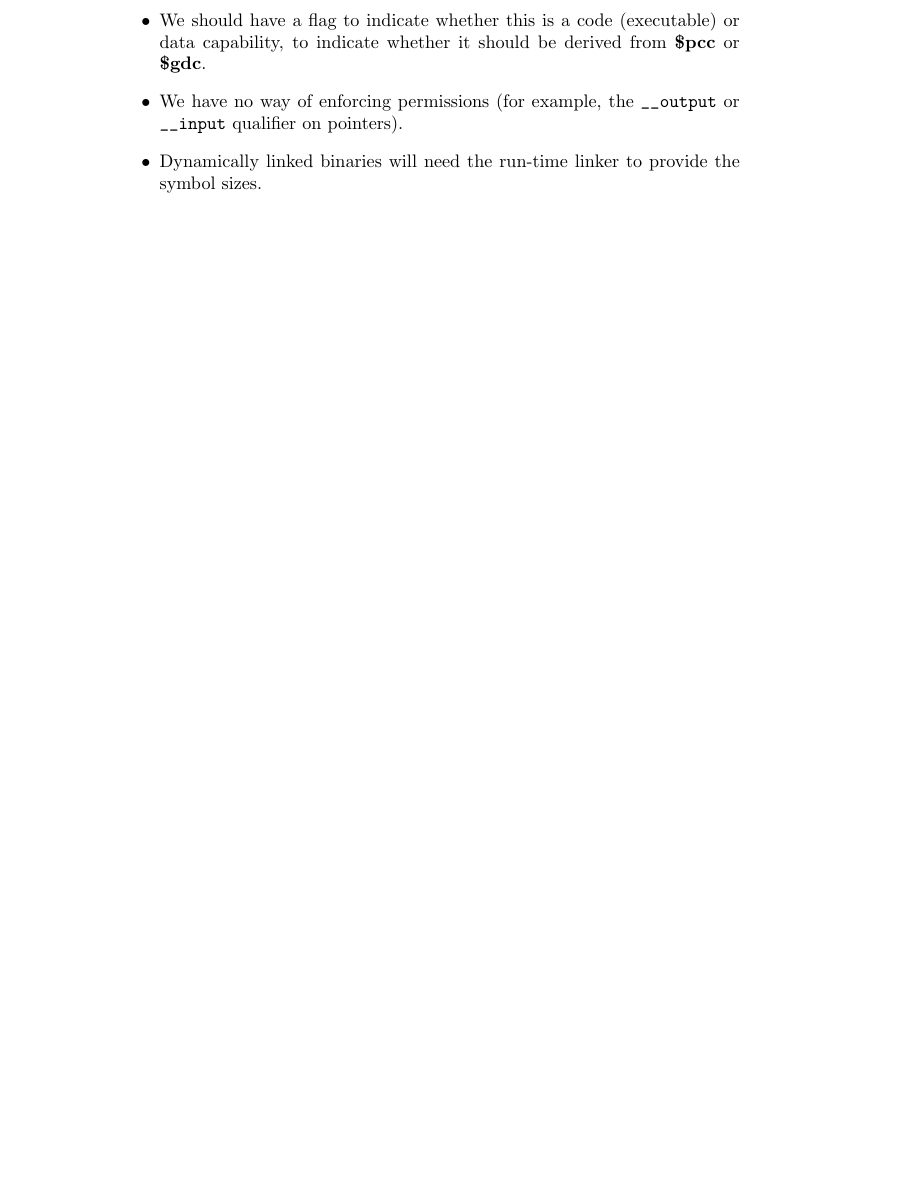
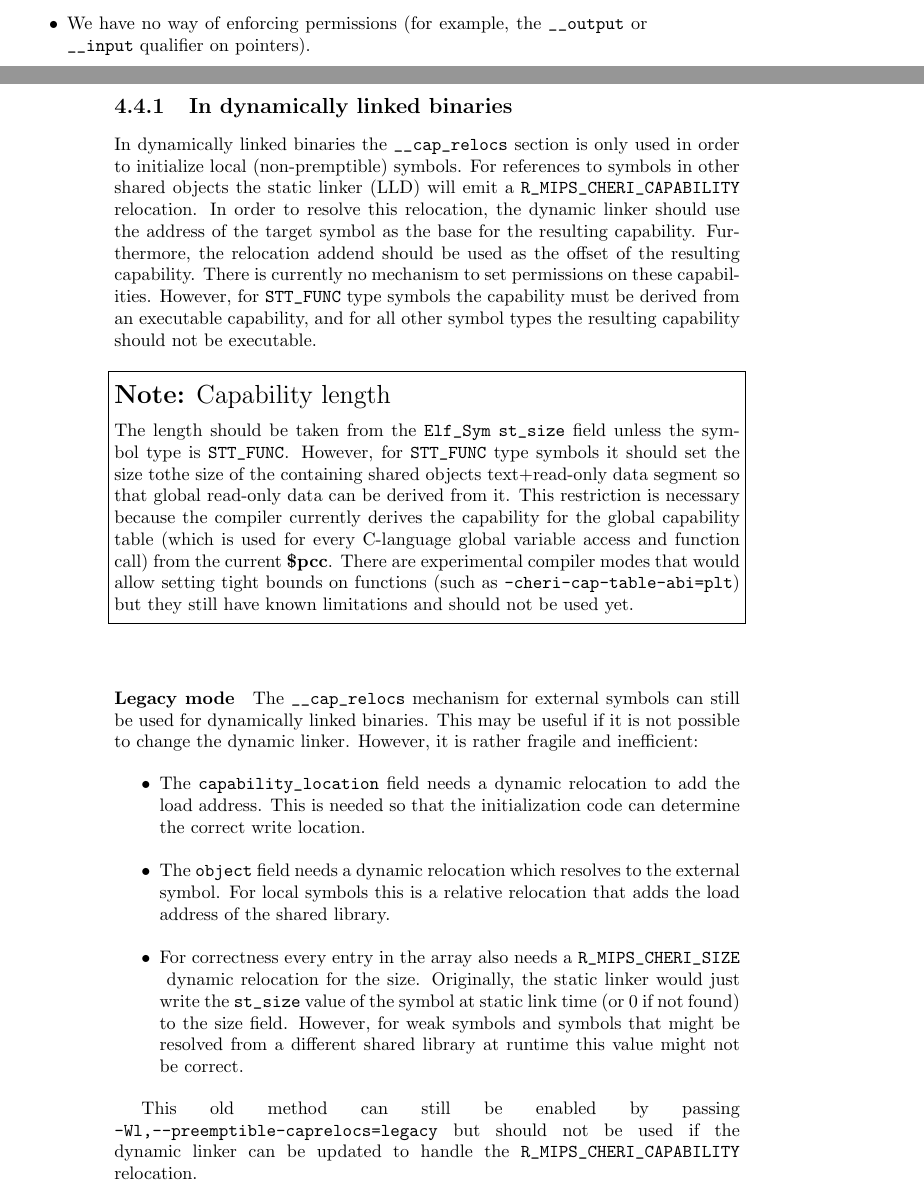
Before and after one commit to CTSRD-CHERI/CompilerDoc, a LaTeX book (CompilerDoc.tex, which reads ABI/ABI.tex): part of page 34 of 36 before the commit and two parts of pages 33 and 34 of 37 after it, the two joined at a grey line, cut at the place of the change, the shorter picture padded with empty space. Compiled offline with pdfLaTeX.

Commit message:
Add a note on R_MIPS_CHERI_CAPABILITY

```diff
--- a/ABI/ABI.tex
+++ b/ABI/ABI.tex
@@ -303,10 +303,38 @@ CAPABILITY RELOCATION RECORDS:
 There are currently some significant limitations:
 
 \begin{itemize}
-	\item We should have a flag to indicate whether this is a code (executable) or data capability, to indicate whether it should be derived from \reg{pcc} or \reg{gdc}.
 	\item We have no way of enforcing permissions (for example, the \ccode{__output} or \ccode{__input} qualifier on pointers).
-	\item Dynamically linked binaries will need the run-time linker to provide the symbol sizes.
+
 \end{itemize}
+
+\subsection{In dynamically linked binaries}
+In dynamically linked binaries the \asm{__cap_relocs} section is only used in order to initialize local (non-premptible) symbols.
+For references to symbols in other shared objects the static linker (LLD) will emit a \asm{R_MIPS_CHERI_CAPABILITY} relocation.
+In order to resolve this relocation, the dynamic linker should use the address of the target symbol as the base for the resulting capability.
+Furthermore, the relocation addend should be used as the offset of the resulting capability.
+There is currently no mechanism to set permissions on these capabilities. However, for \asm{STT_FUNC} type symbols the capability must be
+derived from an executable capability, and for all other symbol types the resulting capability should not be executable.
+
+\begin{notebox}{Capability length }
+	The length should be taken from the \asm{Elf_Sym} \asm{st_size} field unless the symbol type is \asm{STT_FUNC}.
+	However, for \asm{STT_FUNC} type symbols it should set the size tothe size of the containing shared objects
+	text+read-only data segment so that global read-only data can be derived from it.
+	This restriction is necessary because the compiler currently derives the capability for the global capability table
+	(which is used for every C-language global variable access and function call) from the current \reg{pcc}.
+	There are experimental compiler modes that would allow setting tight bounds on functions (such as \flag{-cheri-cap-table-abi=plt})
+	but they still have known limitations and should not be used yet.
+\end{notebox}
+
+\paragraph{Legacy mode}
+The \asm{__cap_relocs} mechanism for external symbols can still be used for dynamically linked binaries. This may be useful if it is not possible to change the dynamic linker. However, it is rather fragile and inefficient:
+\begin{itemize}
+	\item The \asm{capability_location} field needs a dynamic relocation to add the load address. This is needed so that the initialization code can determine the correct write location.
+	\item The \asm{object} field needs a dynamic relocation which resolves to the external symbol. For local symbols this is a relative relocation that adds the load address of the shared library.
+	\item For correctness every entry in the array also needs a \asm{R_MIPS_CHERI_SIZE} dynamic relocation for the size. Originally, the static linker would just write the \asm{st_size} value of the symbol at static link time (or 0 if not found) to the size field. However, for weak symbols and symbols that might be resolved from a different shared library at runtime this value might not be correct.
+\end{itemize}
+
+This old method can still be enabled by passing \flag{-Wl,--preemptible-caprelocs=legacy} but should not be used if the dynamic linker can be updated to handle the \asm{R_MIPS_CHERI_CAPABILITY} relocation.
+
 
 \section{Return address protection}
 
```
